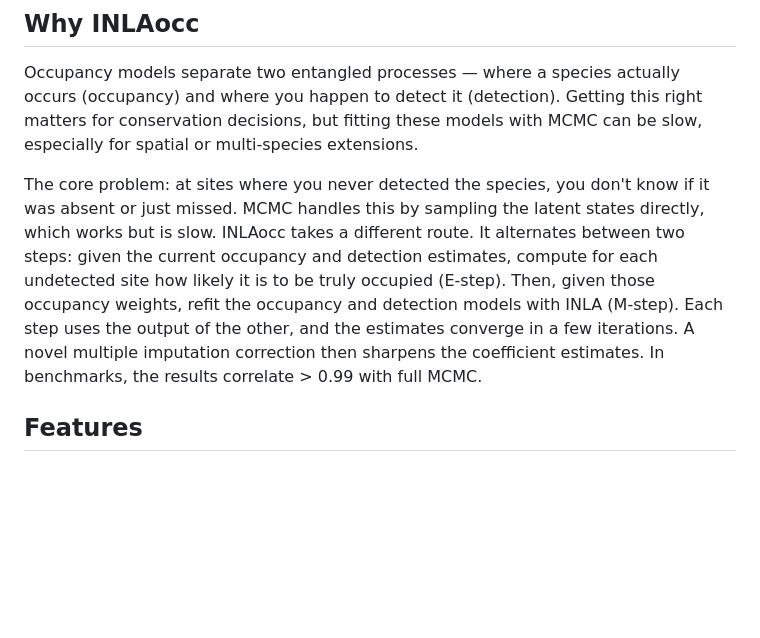
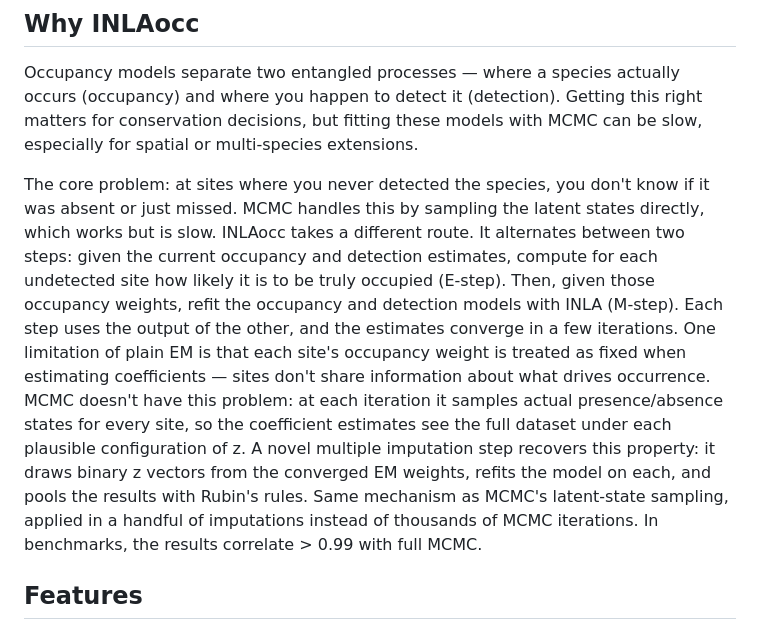
Before and after one commit to gcol33/INLAocc, a Markdown page: README.md, the part around the change. GitHub-like rendering; blank space fills up the shorter version.

Commit message:
Explain MI as information-sharing mechanism and why it recovers MCMC
Co-Authored-By: Claude Opus 4.6 (1M context) <noreply@anthropic.com>

```diff
--- a/README.md
+++ b/README.md
@@ -27,7 +27,7 @@ checkModel(fit)
 
 Occupancy models separate two entangled processes — where a species actually occurs (occupancy) and where you happen to detect it (detection). Getting this right matters for conservation decisions, but fitting these models with MCMC can be slow, especially for spatial or multi-species extensions.
 
-The core problem: at sites where you never detected the species, you don't know if it was absent or just missed. MCMC handles this by sampling the latent states directly, which works but is slow. INLAocc takes a different route. It alternates between two steps: given the current occupancy and detection estimates, compute for each undetected site how likely it is to be truly occupied (E-step). Then, given those occupancy weights, refit the occupancy and detection models with INLA (M-step). Each step uses the output of the other, and the estimates converge in a few iterations. A novel multiple imputation correction then sharpens the coefficient estimates. In benchmarks, the results correlate > 0.99 with full MCMC.
+The core problem: at sites where you never detected the species, you don't know if it was absent or just missed. MCMC handles this by sampling the latent states directly, which works but is slow. INLAocc takes a different route. It alternates between two steps: given the current occupancy and detection estimates, compute for each undetected site how likely it is to be truly occupied (E-step). Then, given those occupancy weights, refit the occupancy and detection models with INLA (M-step). Each step uses the output of the other, and the estimates converge in a few iterations. One limitation of plain EM is that each site's occupancy weight is treated as fixed when estimating coefficients — sites don't share information about what drives occurrence. MCMC doesn't have this problem: at each iteration it samples actual presence/absence states for every site, so the coefficient estimates see the full dataset under each plausible configuration of z. A novel multiple imputation step recovers this property: it draws binary z vectors from the converged EM weights, refits the model on each, and pools the results with Rubin's rules. Same mechanism as MCMC's latent-state sampling, applied in a handful of imputations instead of thousands of MCMC iterations. In benchmarks, the results correlate > 0.99 with full MCMC.
 
 ## Features
 
```
